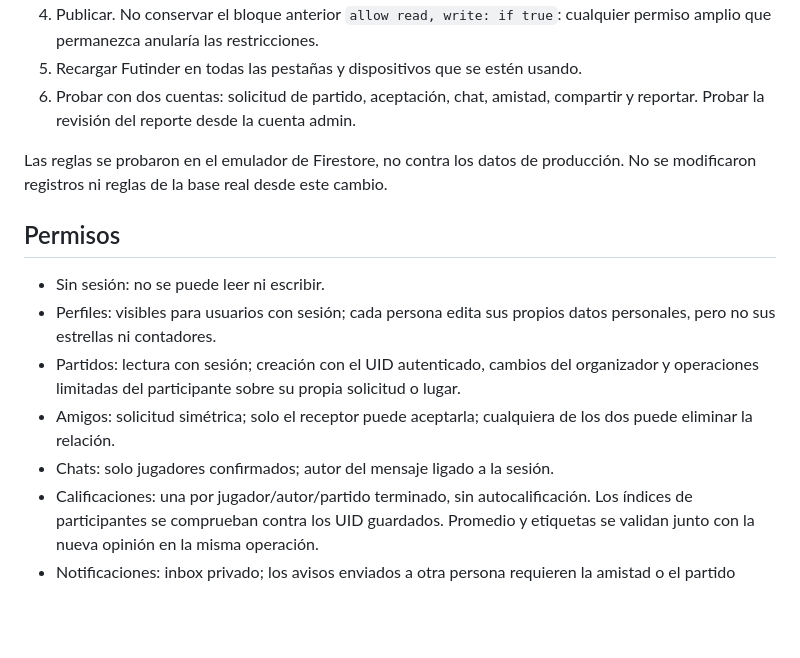
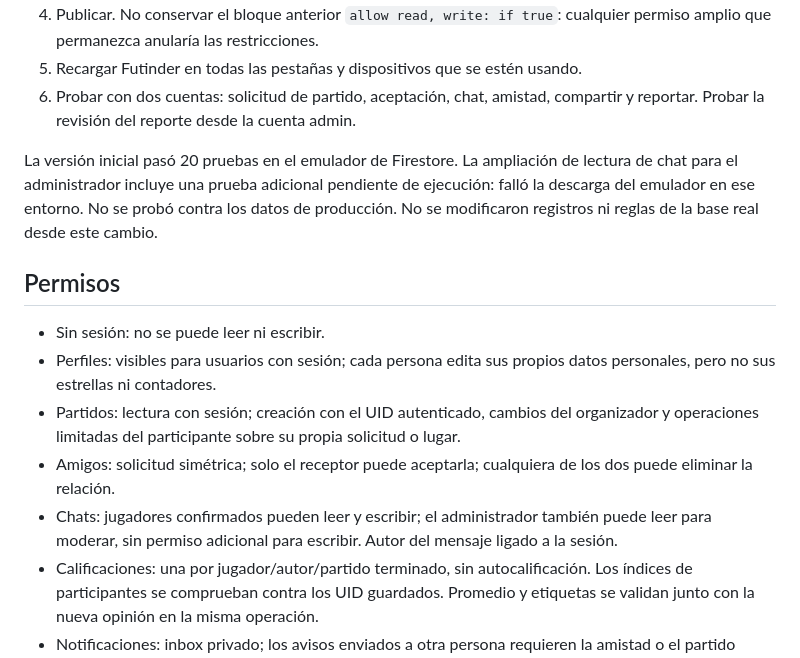
Before and after one commit to tobiaseidelman/futinder, a Markdown page: SECURITY_FIREBASE.md, the part around the change. GitHub-like rendering; blank space fills up the shorter version.

Commit message:
Improve admin moderation details, report actions and read-only chat

```diff
--- a/SECURITY_FIREBASE.md
+++ b/SECURITY_FIREBASE.md
@@ -11,7 +11,7 @@ El archivo `firestore.rules` reemplaza por completo las reglas públicas anterio
 5. Recargar Futinder en todas las pestañas y dispositivos que se estén usando.
 6. Probar con dos cuentas: solicitud de partido, aceptación, chat, amistad, compartir y reportar. Probar la revisión del reporte desde la cuenta admin.
 
-Las reglas se probaron en el emulador de Firestore, no contra los datos de producción. No se modificaron registros ni reglas de la base real desde este cambio.
+La versión inicial pasó 20 pruebas en el emulador de Firestore. La ampliación de lectura de chat para el administrador incluye una prueba adicional pendiente de ejecución: falló la descarga del emulador en ese entorno. No se probó contra los datos de producción. No se modificaron registros ni reglas de la base real desde este cambio.
 
 ## Permisos
 
@@ -19,7 +19,7 @@ Las reglas se probaron en el emulador de Firestore, no contra los datos de produ
 - Perfiles: visibles para usuarios con sesión; cada persona edita sus propios datos personales, pero no sus estrellas ni contadores.
 - Partidos: lectura con sesión; creación con el UID autenticado, cambios del organizador y operaciones limitadas del participante sobre su propia solicitud o lugar.
 - Amigos: solicitud simétrica; solo el receptor puede aceptarla; cualquiera de los dos puede eliminar la relación.
-- Chats: solo jugadores confirmados; autor del mensaje ligado a la sesión.
+- Chats: jugadores confirmados pueden leer y escribir; el administrador también puede leer para moderar, sin permiso adicional para escribir. Autor del mensaje ligado a la sesión.
 - Calificaciones: una por jugador/autor/partido terminado, sin autocalificación. Los índices de participantes se comprueban contra los UID guardados. Promedio y etiquetas se validan junto con la nueva opinión en la misma operación.
 - Notificaciones: inbox privado; los avisos enviados a otra persona requieren la amistad o el partido correspondiente.
 - Reportes: creación por el autor; solo el administrador puede listar todos y marcarlos revisados.
```
